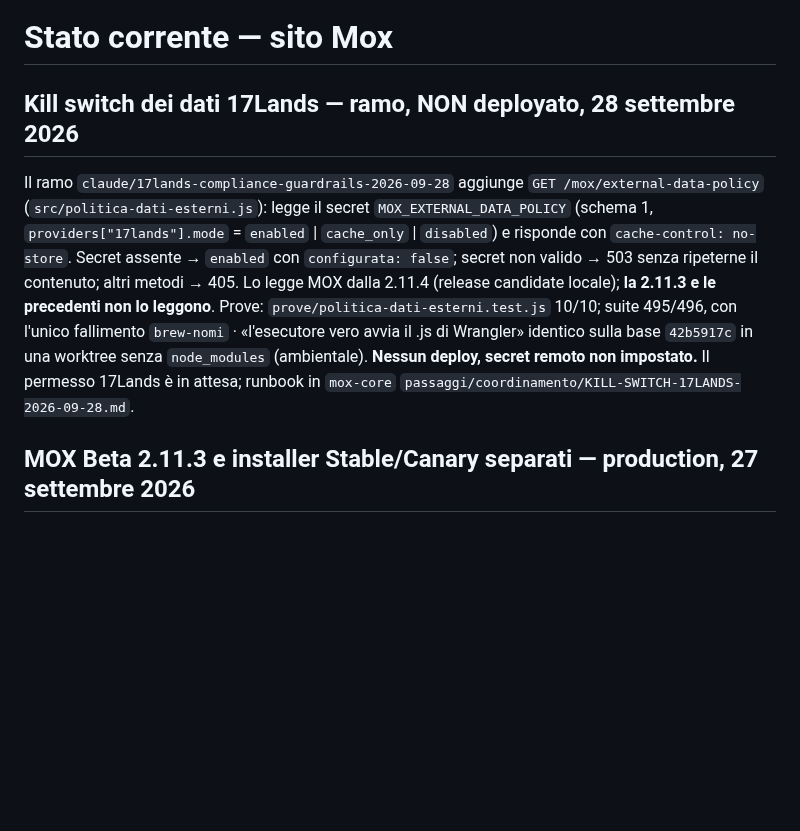
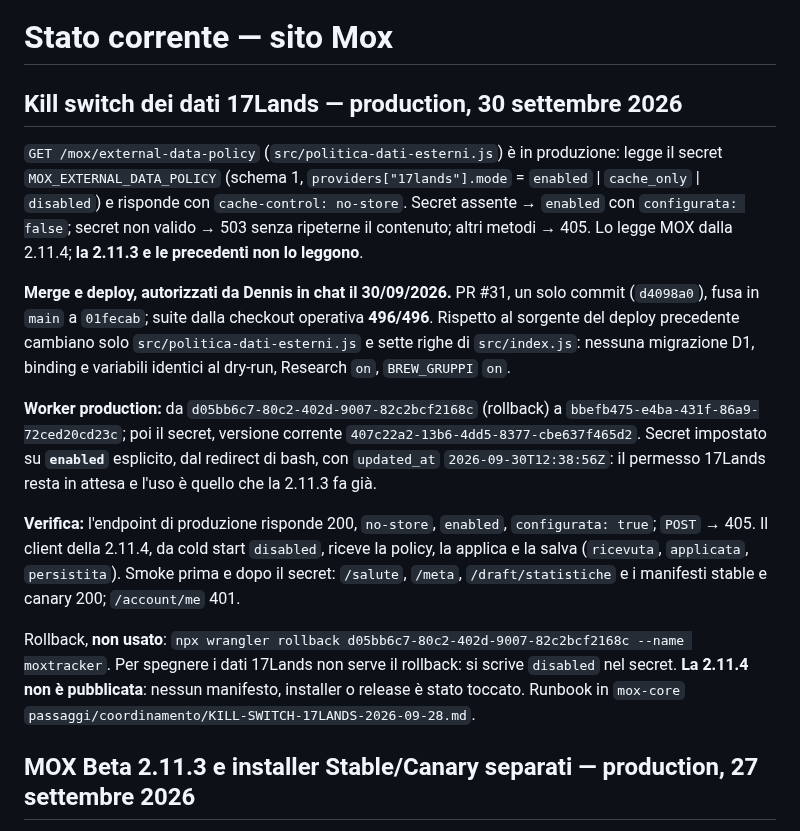
Before and after one commit to Dennis96/moxtracker, a Markdown page: STATO-CORRENTE-SITO.md, the part around the change. Drawn GitHub-style; blank space fills up the shorter version.

Commit message:
Registra il deploy del Worker con la policy dei dati 17Lands
PR #31 fusa a 01fecab, Worker production bbefb475 (rollback d05bb6c7),
secret MOX_EXTERNAL_DATA_POLICY su enabled esplicito, endpoint verificato.
La 2.11.4 non e' pubblicata. Solo documentazione.

Co-Authored-By: Claude Opus 5.5 <noreply@anthropic.com>

```diff
--- a/STATO-CORRENTE-SITO.md
+++ b/STATO-CORRENTE-SITO.md
@@ -1,20 +1,39 @@
 # Stato corrente — sito Mox
 
-## Kill switch dei dati 17Lands — ramo, NON deployato, 28 settembre 2026
+## Kill switch dei dati 17Lands — production, 30 settembre 2026
 
-Il ramo `claude/17lands-compliance-guardrails-2026-09-28` aggiunge
-`GET /mox/external-data-policy` (`src/politica-dati-esterni.js`): legge il
-secret `MOX_EXTERNAL_DATA_POLICY` (schema 1, `providers["17lands"].mode` =
-`enabled` | `cache_only` | `disabled`) e risponde con `cache-control: no-store`.
-Secret assente → `enabled` con `configurata: false`; secret non valido → 503
-senza ripeterne il contenuto; altri metodi → 405. Lo legge MOX dalla 2.11.4
-(release candidate locale); **la 2.11.3 e le precedenti non lo leggono**.
-Prove: `prove/politica-dati-esterni.test.js` 10/10; suite 495/496, con
-l'unico fallimento `brew-nomi` · «l'esecutore vero avvia il .js di Wrangler»
-identico sulla base `42b5917c` in una worktree senza `node_modules`
-(ambientale). **Nessun deploy, secret remoto non impostato.** Il permesso
-17Lands è in attesa; runbook in `mox-core`
-`passaggi/coordinamento/KILL-SWITCH-17LANDS-2026-09-28.md`.
+`GET /mox/external-data-policy` (`src/politica-dati-esterni.js`) è in
+produzione: legge il secret `MOX_EXTERNAL_DATA_POLICY` (schema 1,
+`providers["17lands"].mode` = `enabled` | `cache_only` | `disabled`) e risponde
+con `cache-control: no-store`. Secret assente → `enabled` con
+`configurata: false`; secret non valido → 503 senza ripeterne il contenuto;
+altri metodi → 405. Lo legge MOX dalla 2.11.4; **la 2.11.3 e le precedenti non
+lo leggono**.
+
+**Merge e deploy, autorizzati da Dennis in chat il 30/09/2026.** PR #31, un solo
+commit (`d4098a0`), fusa in `main` a `01fecab`; suite dalla checkout operativa
+**496/496**. Rispetto al sorgente del deploy precedente cambiano solo
+`src/politica-dati-esterni.js` e sette righe di `src/index.js`: nessuna
+migrazione D1, binding e variabili identici al dry-run, Research `on`,
+`BREW_GRUPPI` `on`.
+
+**Worker production:** da `d05bb6c7-80c2-402d-9007-82c2bcf2168c` (rollback) a
+`bbefb475-e4ba-431f-86a9-72ced20cd23c`; poi il secret, versione corrente
+`407c22a2-13b6-4dd5-8377-cbe637f465d2`. Secret impostato su **`enabled`**
+esplicito, dal redirect di bash, con `updated_at` `2026-09-30T12:38:56Z`: il
+permesso 17Lands resta in attesa e l'uso è quello che la 2.11.3 fa già.
+
+**Verifica:** l'endpoint di produzione risponde 200, `no-store`, `enabled`,
+`configurata: true`; `POST` → 405. Il client della 2.11.4, da cold start
+`disabled`, riceve la policy, la applica e la salva (`ricevuta`, `applicata`,
+`persistita`). Smoke prima e dopo il secret: `/salute`, `/meta`,
+`/draft/statistiche` e i manifesti stable e canary 200; `/account/me` 401.
+
+Rollback, **non usato**: `npx wrangler rollback
+d05bb6c7-80c2-402d-9007-82c2bcf2168c --name moxtracker`. Per spegnere i dati
+17Lands non serve il rollback: si scrive `disabled` nel secret. **La 2.11.4 non
+è pubblicata**: nessun manifesto, installer o release è stato toccato. Runbook
+in `mox-core` `passaggi/coordinamento/KILL-SWITCH-17LANDS-2026-09-28.md`.
 
 ## MOX Beta 2.11.3 e installer Stable/Canary separati — production, 27 settembre 2026
 
```
